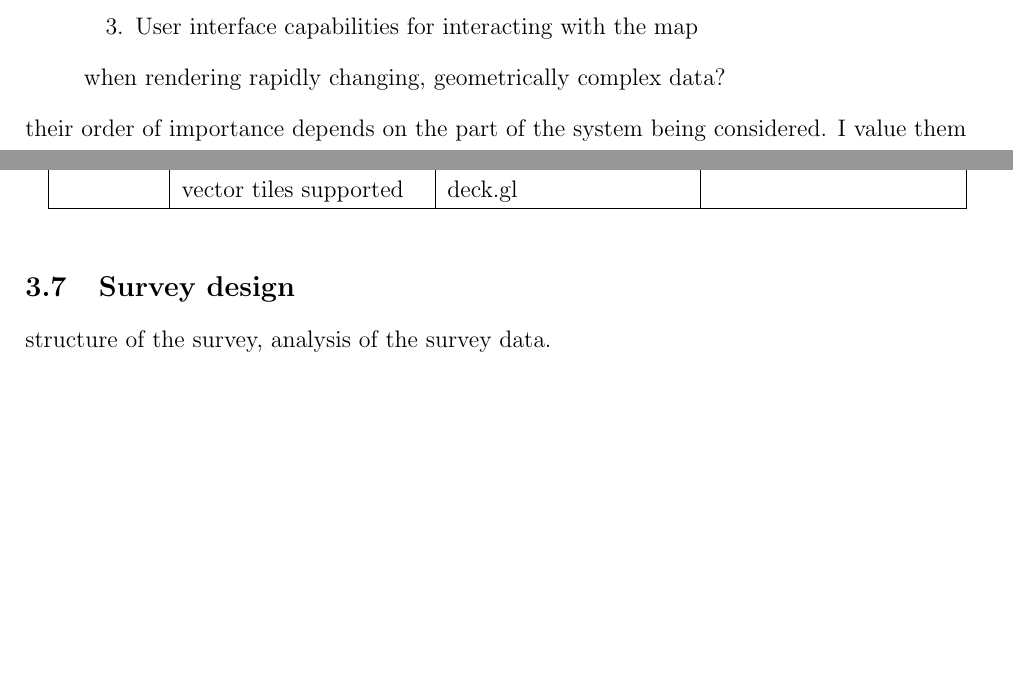
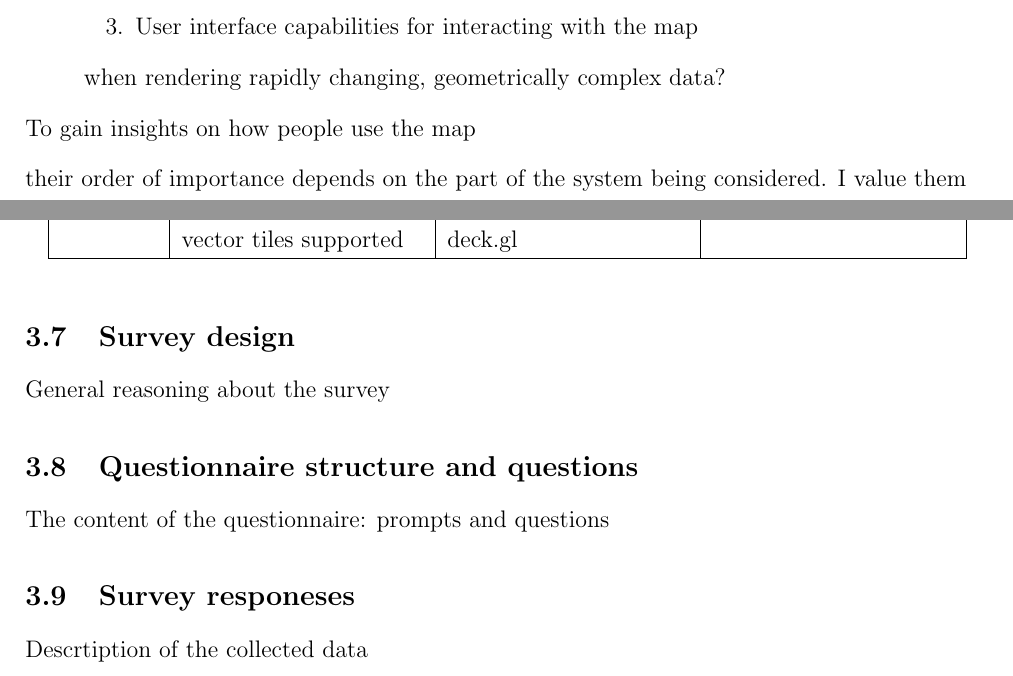
Before and after one commit to eemilhaa/thesis, a LaTeX thesis (thesis/main.tex, which reads thesis/sections/introduction.tex, thesis/sections/methods.tex): two parts of pages 7 and 20 of 34 before the commit and two parts of pages 7 and 21 of 35 after it, joined at a grey line, cut so that both start at the same text, the shorter picture padded with empty space. Compiled offline with pdfLaTeX.

Commit message:
add study design diagram & structure

```diff
--- a/thesis/sections/introduction.tex
+++ b/thesis/sections/introduction.tex
@@ -253,6 +253,8 @@ From the perspective of user experience:
 	when rendering rapidly changing, geometrically complex data?
 \end{itemize}
 
+To gain insights on how people use the map
+
 % and whether map interaction impacts their understanding of the mapped phenomenon.
 
 their order of importance depends on the part of the system being considered.
--- a/thesis/sections/methods.tex
+++ b/thesis/sections/methods.tex
@@ -193,5 +199,10 @@ See table \ref{tab:map library comparison} for comparison of mapping libraries.
 % some synthesis could be formed about that too.
 
 \subsection{Survey design}
-structure of the survey,
-analysis of the survey data.
+General reasoning about the survey
+
+\subsection{Questionnaire structure and questions}
+The content of the questionnaire: prompts and questions
+
+\subsection{Survey responeses}
+Descrtiption of the collected data
```
Also changed, not shown: thesis/visual/figures/diagrams/architechture.png, thesis/visual/figures/diagrams/study_design.png (added), thesis/sections/methods.tex (20 more changed lines).
